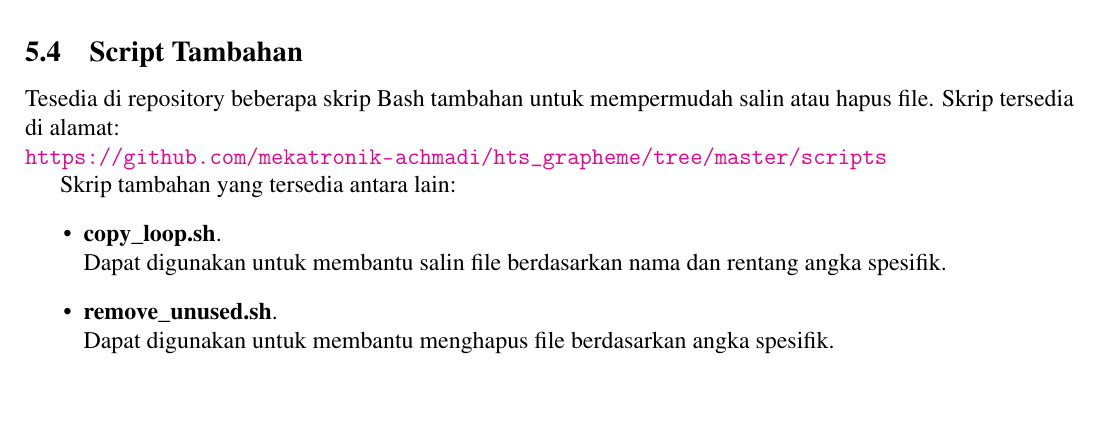
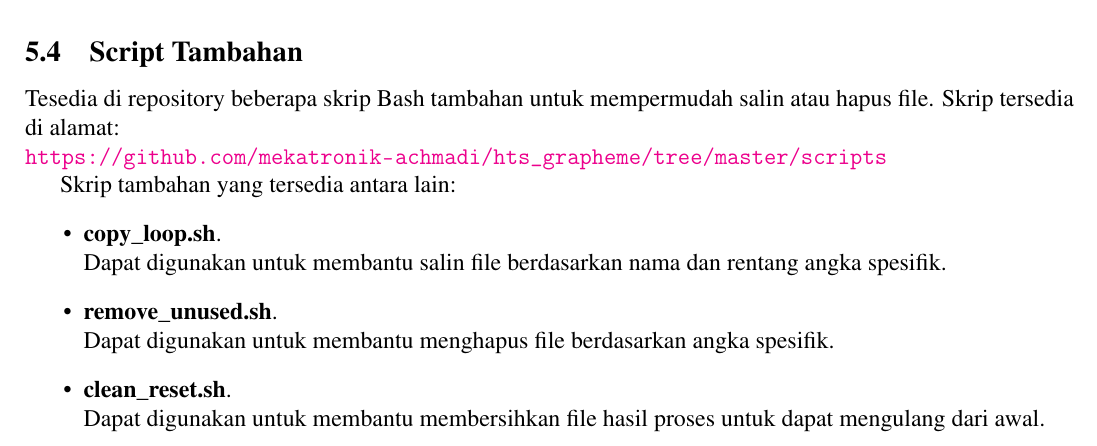
Before and after one commit to mekatronik-achmadi/hts_grapheme, a LaTeX document (panduan/panduan.tex): part of page 27 of 29, cut so that both start at the same text, the shorter picture padded with empty space. Compiled offline with pdfLaTeX; a LaTeX package or settings file that is missing is left out.

Commit message:
clean reset

```diff
--- a/panduan/panduan.tex
+++ b/panduan/panduan.tex
@@ -1445,6 +1445,9 @@ tree hts_grapheme/
 
 		\item \textbf{remove\_unused.sh}.\\
 		Dapat digunakan untuk membantu menghapus file berdasarkan angka spesifik.
+
+		\item \textbf{clean\_reset.sh}.\\
+		Dapat digunakan untuk membantu membersihkan file hasil proses untuk dapat mengulang dari awal.
 	\end{itemize}
 
 	\newpage
```
